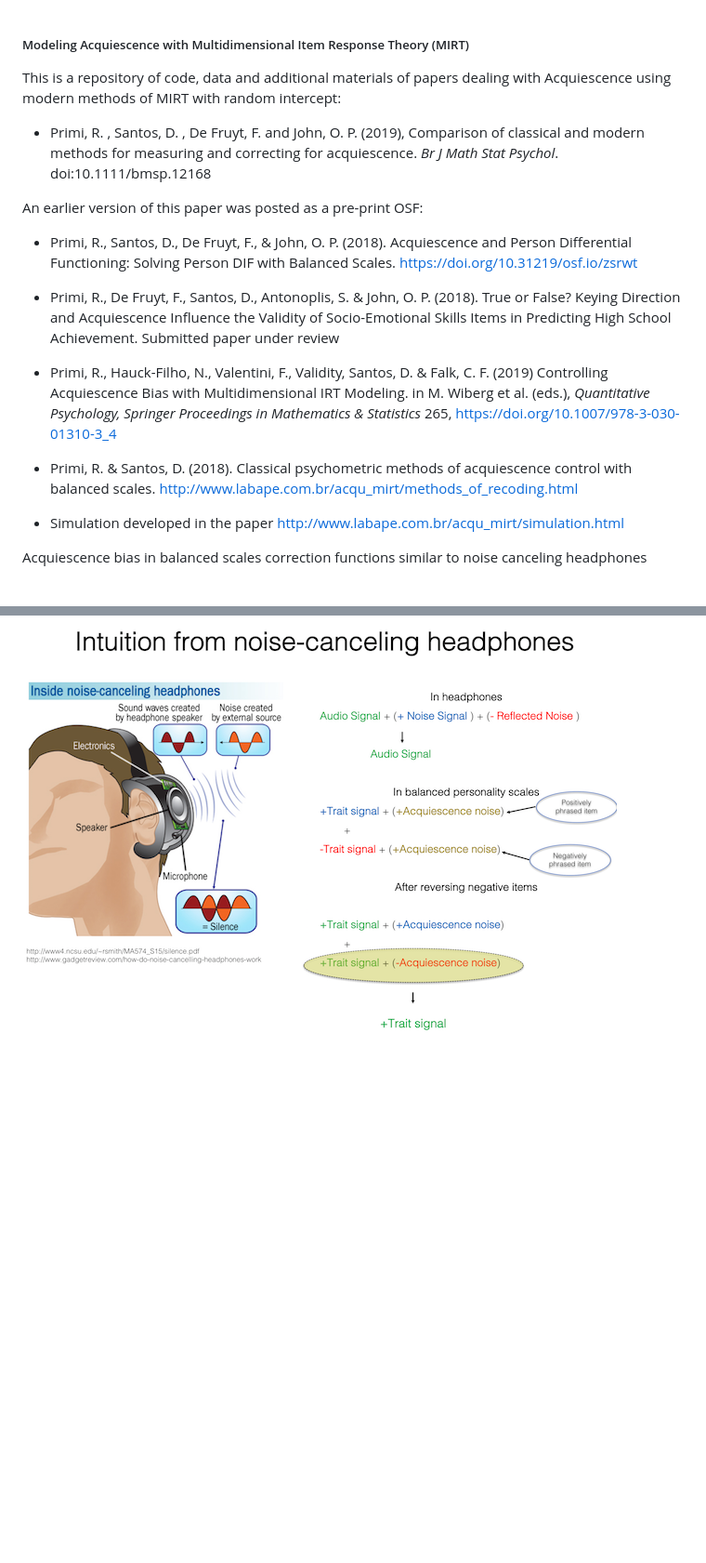
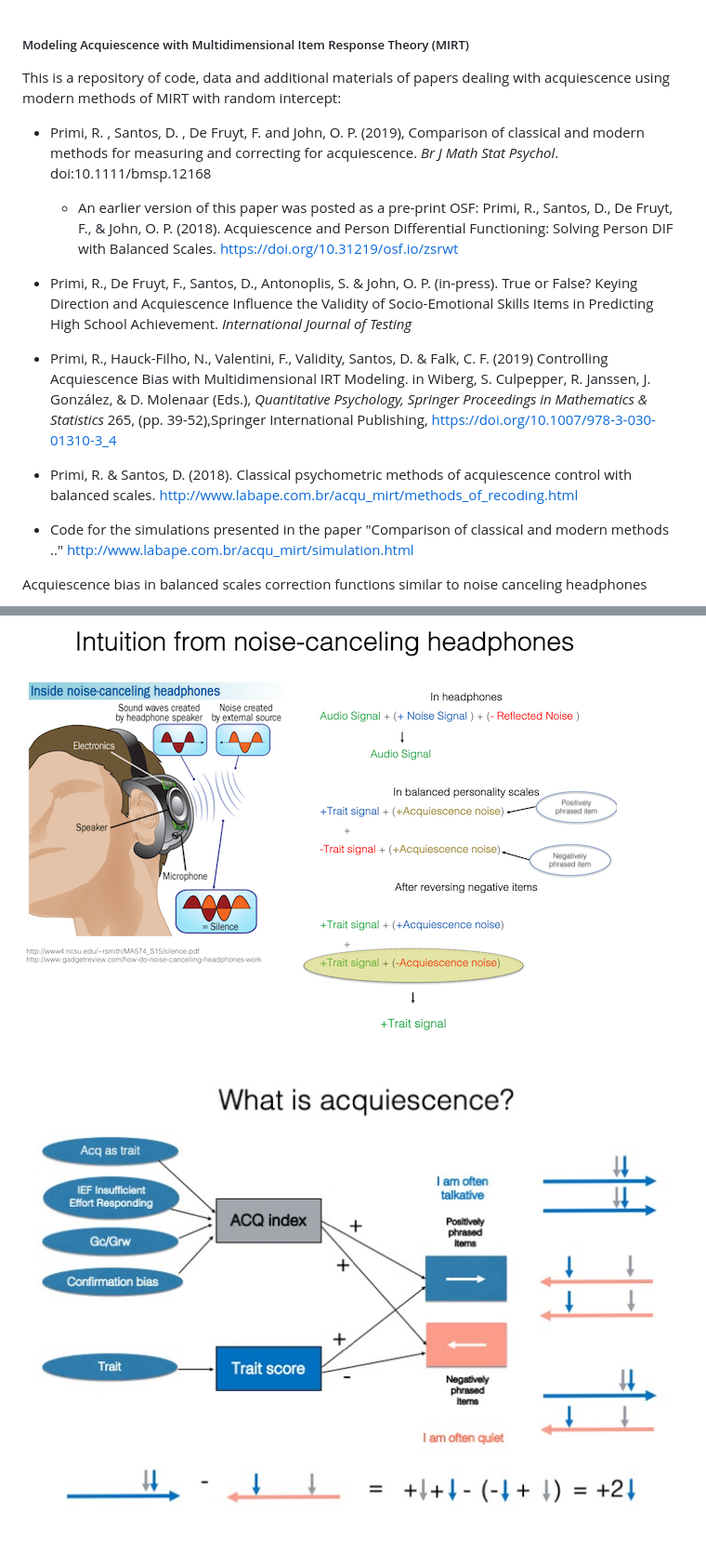
Before and after one commit to rprimi/acqu_mirt, a Markdown page: README.md, 2 parts joined by grey strips. Shown: that part at 93% size. Rendered like a GitHub page; pictures changed too: what_is_acq.jpg (added); blank space fills up the shorter version.

```diff
--- a/README.md
+++ b/README.md
@@ -1,21 +1,17 @@
 ##### Modeling Acquiescence with Multidimensional Item Response Theory (MIRT)
 
-This is a repository of code, data and additional materials of papers dealing with Acquiescence using modern methods of MIRT with random intercept:
+This is a repository of code, data and additional materials of papers dealing with acquiescence using modern methods of MIRT with random intercept:
 
 * Primi, R. , Santos, D. , De Fruyt, F. and John, O. P. (2019), Comparison of classical and modern methods for measuring and correcting for acquiescence. _Br J Math Stat Psychol_. doi:10.1111/bmsp.12168
+    + An earlier version of this paper was posted as a pre-print OSF:  Primi, R., Santos, D., De Fruyt, F., & John, O. P. (2018). Acquiescence and Person Differential Functioning: Solving Person DIF with Balanced Scales. https://doi.org/10.31219/osf.io/zsrwt
 
-An earlier version of this paper was posted as a pre-print OSF:
+* Primi, R., De Fruyt, F., Santos, D., Antonoplis, S. & John, O. P. (in-press). True or False? Keying Direction and Acquiescence Influence the Validity of Socio-Emotional Skills Items in Predicting High School Achievement. _International Journal of Testing_
 
-* Primi, R., Santos, D., De Fruyt, F., & John, O. P. (2018). Acquiescence and Person Differential Functioning: Solving Person DIF with Balanced Scales. https://doi.org/10.31219/osf.io/zsrwt
-
-
-* Primi, R., De Fruyt, F., Santos, D., Antonoplis, S. & John, O. P. (2018). True or False? Keying Direction and Acquiescence Influence the Validity of Socio-Emotional Skills Items in Predicting High School Achievement. Submitted paper under review
-
-* Primi, R., Hauck-Filho, N., Valentini, F., Validity, Santos, D. & Falk, C. F. (2019) Controlling Acquiescence Bias with Multidimensional IRT Modeling. in M. Wiberg et al. (eds.), _Quantitative Psychology, Springer Proceedings in Mathematics & Statistics_ 265, https://doi.org/10.1007/978-3-030-01310-3_4
+* Primi, R., Hauck-Filho, N., Valentini, F., Validity, Santos, D. & Falk, C. F. (2019) Controlling Acquiescence Bias with Multidimensional IRT Modeling. in Wiberg, S. Culpepper, R. Janssen, J. González, & D. Molenaar (Eds.), _Quantitative Psychology, Springer Proceedings in Mathematics & Statistics_ 265, (pp. 39-52),Springer International Publishing, https://doi.org/10.1007/978-3-030-01310-3_4
 
 * Primi, R. & Santos, D. (2018). Classical psychometric methods of acquiescence control with balanced scales. http://www.labape.com.br/acqu_mirt/methods_of_recoding.html
 
-* Simulation developed in the paper
+* Code for the simulations presented in the paper "Comparison of classical and modern methods  .."
 http://www.labape.com.br/acqu_mirt/simulation.html
 
 
@@ -23,3 +19,4 @@ http://www.labape.com.br/acqu_mirt/simulation.html
 Acquiescence bias in balanced scales correction functions similar to noise canceling headphones
 
 ![](noise_canceling.png)
+![](what_is_acq.jpg)
```
Also changed, not shown: 2 other files.
